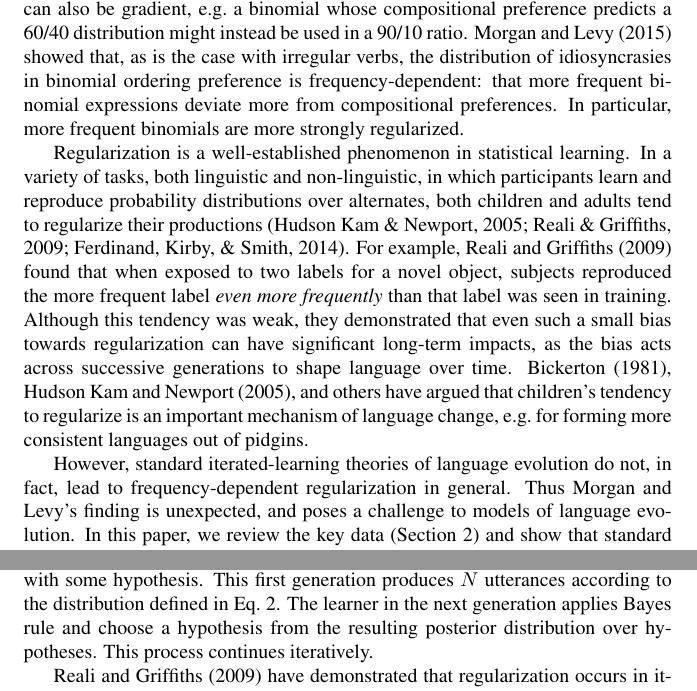
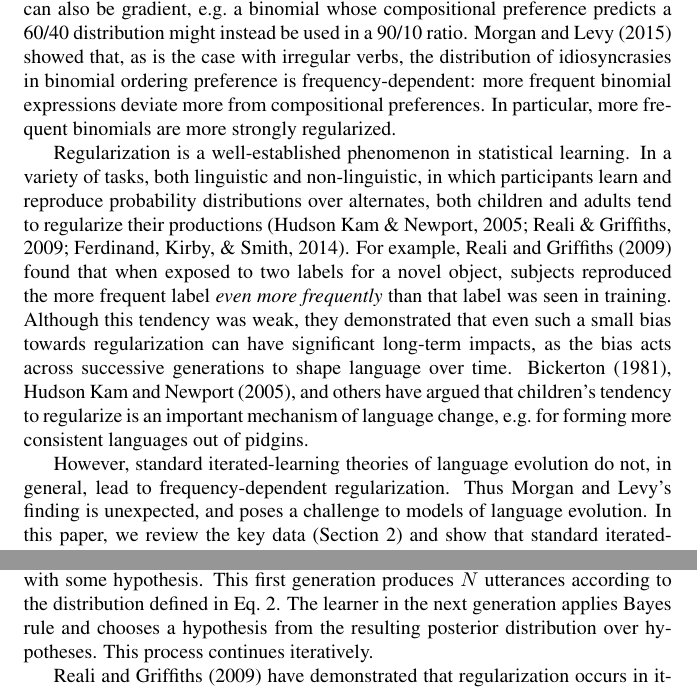
Before and after one commit to dumble/MorganLevy_Evolang11, a LaTeX document (MorganLevy_evolang11-draft3.tex): two parts of pages 2 and 4 of 8, joined at a grey line, cut so that both start at the same text. Compiled offline with pdfLaTeX.

Commit message:
Minor edits

```diff
--- a/MorganLevy_evolang11-draft3.tex
+++ b/MorganLevy_evolang11-draft3.tex
@@ -30,14 +30,14 @@ Item-specific idiosyncrasies (i.e\ exceptions to the rules) are well known to be
 %\cite{KIRBY:2001wt} has demonstrated that this pattern can emerge as a result of competing pressures during cultural transmission: a ``learning bottleneck'' (i.e.\ a restriction on the number of utterances heard per generation) favors compositionality, which allows form-meaning mappings to be induced in the absence of substantial direct experience with a given item. In contrast, a ``production bottleneck'' favors short utterances, which is at odds with compositionality (under the reasonable assumption that the compositional units each consist of their own linguistic material, and therefore compositional forms are required to be longer on average than non-compositional forms). For less frequent items, the learning bottleneck is stronger, favoring regular/compositional forms. For more frequent items, the learning bottleneck is weaker, and shorter, irregular forms can prevail.
 More recently, \citeA{Morgan:2015to} have demonstrated a different type of frequency-dependent idiosyncrasy at the level of multi-word phrases, specifically \emph{binomial expressions} of the form ``X and Y'' \cite{Cooper:1975uz,Benor:2006gv}. Word order preferences for these expressions are gradient; for example, ``radio and television'' is preferred to ``television and radio'' in a 63 to 37 ratio, while ``bread and butter'' is preferred to ``butter and bread'' 99 to 1 \cite{Lin:2012te}. These ordering preferences are partially determined by productive, violable constraints, e.g.\ a constraint to put shorter words before longer words. But these expressions are also subject to learned item-specific idiosyncrasies, e.g. despite a generally strong constraint to put men before women, ``ladies and gentlemen'' is preferred over ``gentlemen and ladies''. In addition to the possibility of the complete reversal of compositional preferences, item-specific idiosyncrasies can also be gradient, e.g.\ a binomial whose compositional preference predicts a 60/40 distribution might instead be used in a 90/10 ratio.
 %
-\citeA{Morgan:2015to} showed that, as is the case  with irregular verbs, the distribution of idiosyncrasies in binomial ordering preference is frequency-dependent: that more frequent binomial expressions deviate more from compositional preferences.  In particular, more frequent binomials are more strongly regularized.
+\citeA{Morgan:2015to} showed that, as is the case  with irregular verbs, the distribution of idiosyncrasies in binomial ordering preference is frequency-dependent: more frequent binomial expressions deviate more from compositional preferences.  In particular, more frequent binomials are more strongly regularized.
 %\footnote{Following previous evolutionary linguistics literature, we define \emph{regularization} as reduction in entropy of a distribution, i.e.\ reduction in variation. We note that this is different from the notion of ``regular'' items as those that conform to compositional rules.}
 %\footnote{In other evolutionary linguistics literature, our notion of \emph{polarization} is often referred to as \emph{regularization}. We avoid this term because it has the potential for contradictory meanings in the domain of binomial expressions: In one sense, regularization refers to distributions that have lower entropy or \textbf{less variation}, such as expressions that occur more consistently in a given order. In another sense, regular items are those that conform to compositional rules, which in the case of binomial expressions tends to mean exhibiting \textbf{more variation}. To avoid confusion, we use the terms \emph{polarization} and \emph{reducing variability} to refer to the entropy of distributions and the terms \emph{compositional} versus \emph{idiosyncratic} to refer to whether an item is rule-following.}
 
 Regularization is a well-established phenomenon in statistical learning. In a variety of tasks, both linguistic and non-linguistic, in which participants learn and reproduce probability distributions over alternates, both children and adults tend to regularize their productions \cite{HudsonKam:2005we,Reali:2009dp,FERDINAND:2014tk}. For example, \citeA{Reali:2009dp} found that when exposed to two labels for a novel object, subjects reproduced the more frequent label \emph{even more frequently} than that label was seen in training. Although this tendency was weak, they demonstrated that even such a small bias towards regularization can have significant long-term impacts, as the bias acts across successive generations to shape language over time.  \citeA{Bickerton:1981ve}, \citeA{HudsonKam:2005we}, and others have argued that children's tendency to regularize is an important mechanism of language change, e.g.\ for forming more consistent languages out of pidgins.
 
 % However, to the best of our knowledge, there has been no previous demonstration of regularization being dependent upon the frequency of an item (not to be confused with the frequency of the forms used to label the item)---e.g. in Reali and Griffiths's experiments, regularization was not dependent upon the frequency of occurrence of the novel object---nor is it immediately predicted by any existing theories.
-However, standard iterated-learning theories of language evolution do not, in fact, lead to frequency-dependent regularization in general.  Thus Morgan and Levy's finding is unexpected, and poses a challenge to models of language evolution. In this paper, we review the key data (Section~\ref{sec:dataset}) and show that standard iterated-learning models fail to account for frequency-dependent regularization (Section~\ref{sec:regul-freq-indep}). We then show that frequency-dependent regularization emerges when the data-generation stage of a standard iterated learning model is augmented with a frequency-independent regularization bias, and that this augmented model accounts for the empirical distribution of binomial ordering preferences (Section~\ref{sec:emerg-freq-depend}). Section~\ref{sec:conclusion} concludes.
+However, standard iterated-learning theories of language evolution do not, in general, lead to frequency-dependent regularization.  Thus Morgan and Levy's finding is unexpected, and poses a challenge to models of language evolution. In this paper, we review the key data (Section~\ref{sec:dataset}) and show that standard iterated-learning models fail to account for frequency-dependent regularization (Section~\ref{sec:regul-freq-indep}). We then show that frequency-dependent regularization emerges when the data-generation stage of a standard iterated learning model is augmented with a frequency-independent regularization bias, and that this augmented model accounts for the empirical distribution of binomial ordering preferences (Section~\ref{sec:emerg-freq-depend}). Section~\ref{sec:conclusion} concludes.
 
 \section{Dataset}
 \label{sec:dataset}
@@ -94,7 +94,7 @@ P(x_1|\theta_1) = \binom{N}{x_1}\theta_1^{x_1}(1-\theta_1)^{N-x_1}\label{eq:bino
 
 %\footnote{This is equivalent to a beta distribution with the more familiar pseudocount parameterization where $\alpha_1=\mu\nu$ and $\alpha_2=(1-\mu)\nu$.}
 
-We define a chain of learners under this model by initializing a single learner with some hypothesis. This first generation produces $N$ utterances according to the distribution defined in Eq.\ \ref{eq:binomial}. The learner in the next generation applies Bayes rule and choose a hypothesis from the resulting posterior distribution over hypotheses. This process continues iteratively.
+We define a chain of learners under this model by initializing a single learner with some hypothesis. This first generation produces $N$ utterances according to the distribution defined in Eq.\ \ref{eq:binomial}. The learner in the next generation applies Bayes rule and chooses a hypothesis from the resulting posterior distribution over hypotheses. This process continues iteratively.
 
 \citeA{Reali:2009dp} have demonstrated that regularization occurs in iterated learning models with sparse priors (i.e. those that favor hypothesis close to 0 and 1); given our parameterization of the beta distribution, these are hypothesis with $\nu<2$. However, this regularization is not dependent on the expression's overall frequency: the stationary distribution is . We demonstrate this by modeling chains of learners with different values of $N$. We model a single binomial expression with prior probability $\mu=0.6$. We explore different values of $\nu$, specifically $\nu=1$ (a sparse prior) and $\nu=10$ (a dense prior), and values of $N=10,100,200,500$. For each combination of $\nu$ and $N$, we approximate the distribution over expression preferences by running 500 chains of learners for 500 generations each and taking the hypothesis of the final generation in each chain. (For all chains in all simulations in this paper, we initialize $\theta_1=0.5$ and use MAP estimation to choose $\theta_1$ in each new generation. Results are qualitatively similar under posterior sampling.)  Regularization in the resulting distributions does not depend on $N$ (Fig.\ \ref{fig:R11}, dashed lines). The apparent sensitivity to $N$ for a given value of $\nu$, most clearly in the $N=500, \nu=1$ case, is due to the finite number of chains used in the simulations, and because convergence to the stationary distribution is slower for higher values of $N$. The number of times an expression is seen in each generation does not affect its ultimate degree of regularization.
 
```
Also changed, not shown: MorganLevy_evolang11-draft3.pdf, MorganLevy_evolang11-draft3.tex (4 more changed lines), 2 other files.
